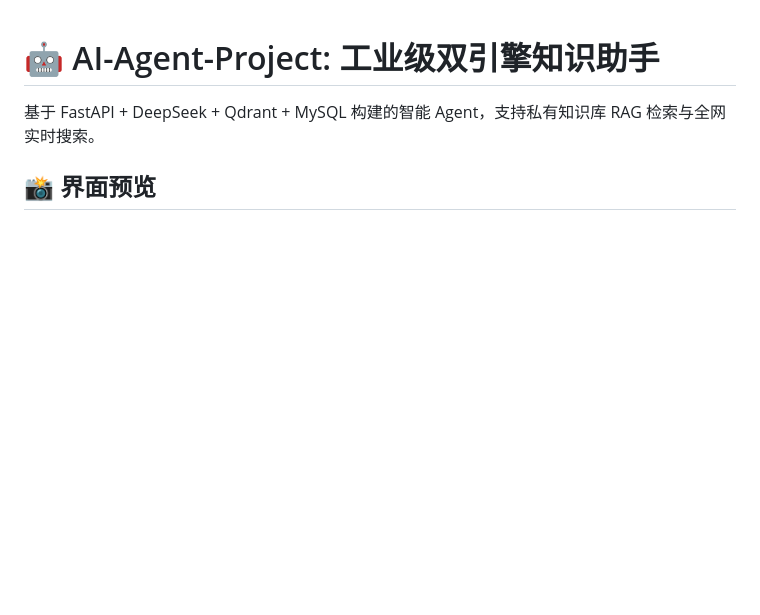
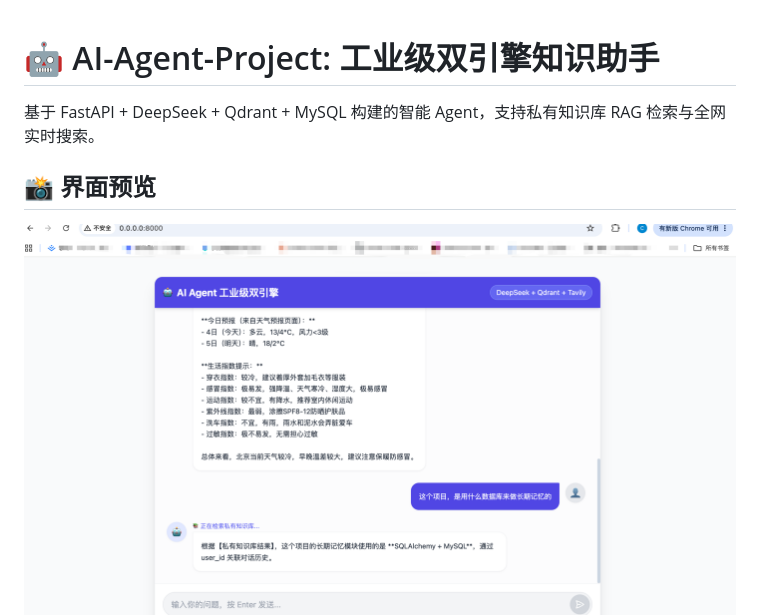
Before and after one commit to vailong714/AI-Agent-Project, a Markdown page: README.md, the part around the change. GitHub-like rendering; pictures changed too: img.png (added), img_1.png (added); blank space fills up the shorter version.

Commit message:
feat: test

```diff
--- a/README.md
+++ b/README.md
@@ -4,6 +4,7 @@
 
 ## 📸 界面预览
 
+![img.png](img.png)
 ![img_1.png](img_1.png)
 
 ## 🌟 核心特性
```
